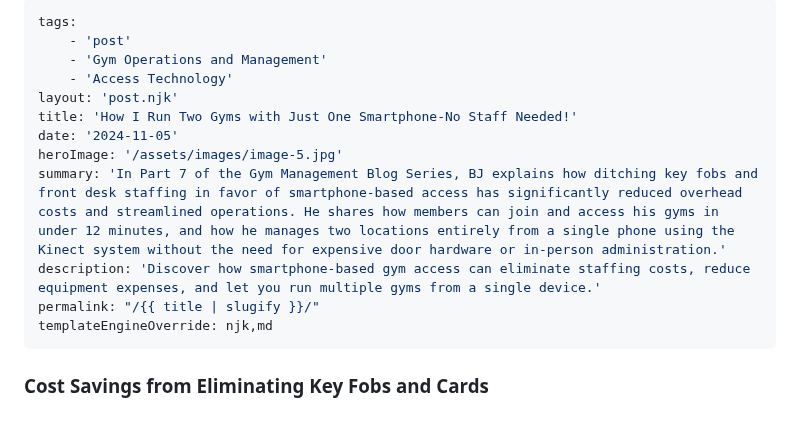
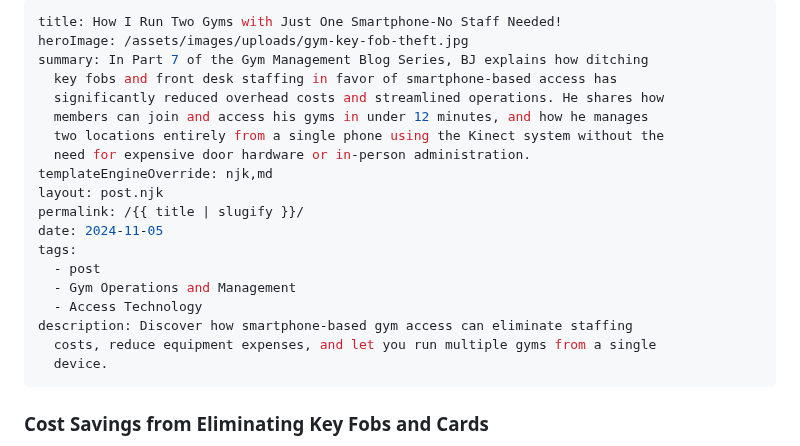
Before and after one commit to NiceTurnip/GetKinect, a Markdown page: src/posts/2024-11-05-how-i-run-two-gyms-with-just-one-smartphone.md, the part around the change. Rendered like a GitHub page; blank space fills up the shorter version.

Commit message:
Update Blog Posts “2024-11-05-how-i-run-two-gyms-with-just-one-smartphone”

```diff
--- a/src/posts/2024-11-05-how-i-run-two-gyms-with-just-one-smartphone.md
+++ b/src/posts/2024-11-05-how-i-run-two-gyms-with-just-one-smartphone.md
@@ -1,16 +1,23 @@
 ---
+title: How I Run Two Gyms with Just One Smartphone-No Staff Needed!
+heroImage: /assets/images/uploads/gym-key-fob-theft.jpg
+summary: In Part 7 of the Gym Management Blog Series, BJ explains how ditching
+  key fobs and front desk staffing in favor of smartphone-based access has
+  significantly reduced overhead costs and streamlined operations. He shares how
+  members can join and access his gyms in under 12 minutes, and how he manages
+  two locations entirely from a single phone using the Kinect system without the
+  need for expensive door hardware or in-person administration.
+templateEngineOverride: njk,md
+layout: post.njk
+permalink: /{{ title | slugify }}/
+date: 2024-11-05
 tags:
-    - 'post'
-    - 'Gym Operations and Management'
-    - 'Access Technology'
-layout: 'post.njk'
-title: 'How I Run Two Gyms with Just One Smartphone-No Staff Needed!'
-date: '2024-11-05'
-heroImage: '/assets/images/image-5.jpg'
-summary: 'In Part 7 of the Gym Management Blog Series, BJ explains how ditching key fobs and front desk staffing in favor of smartphone-based access has significantly reduced overhead costs and streamlined operations. He shares how members can join and access his gyms in under 12 minutes, and how he manages two locations entirely from a single phone using the Kinect system without the need for expensive door hardware or in-person administration.'
-description: 'Discover how smartphone-based gym access can eliminate staffing costs, reduce equipment expenses, and let you run multiple gyms from a single device.'
-permalink: "/{{ title | slugify }}/"
-templateEngineOverride: njk,md
+  - post
+  - Gym Operations and Management
+  - Access Technology
+description: Discover how smartphone-based gym access can eliminate staffing
+  costs, reduce equipment expenses, and let you run multiple gyms from a single
+  device.
 ---
 
 ### Cost Savings from Eliminating Key Fobs and Cards
```
